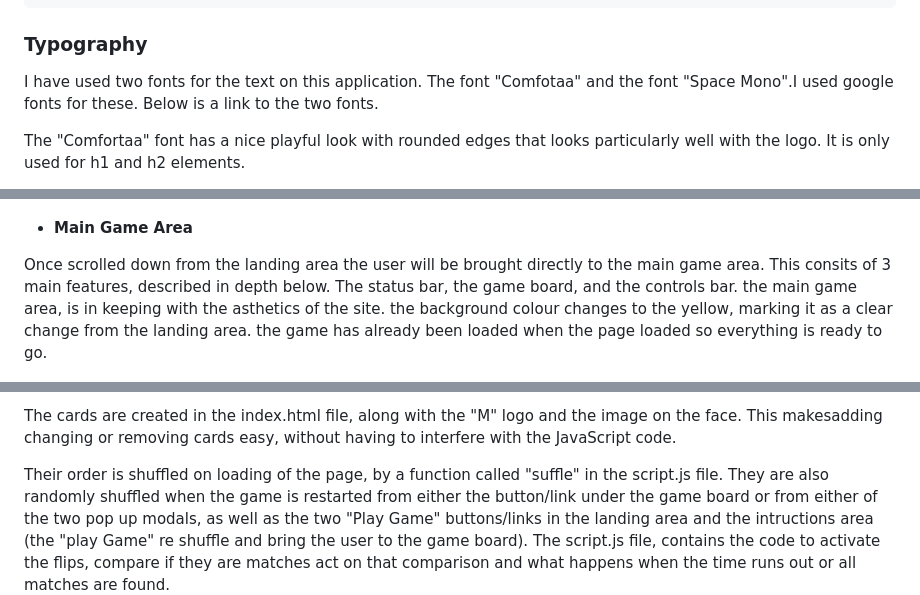
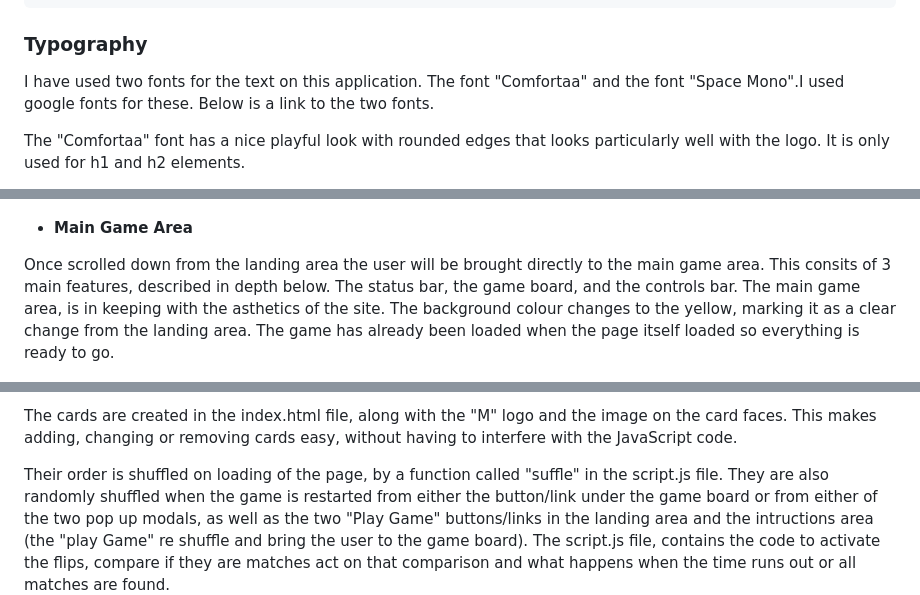
Before and after one commit to dylankane/Match-It, a Markdown page: README.md, 3 parts joined by grey strips. GitHub-like rendering.

```diff
--- a/README.md
+++ b/README.md
@@ -61,7 +60,7 @@ I've used CSS `:root` variables to easily update the global colour scheme by cha
 
 ### Typography
 
-I have used two fonts for the text on this application. The font "Comfotaa" and the font "Space Mono".I used google fonts for these. Below is a link to the two fonts.
+I have used two fonts for the text on this application. The font "Comfortaa" and the font "Space Mono".I used google fonts for these. Below is a link to the two fonts.
 
 The "Comfortaa" font has a nice playful look with rounded edges that looks particularly well with the logo. It is only used for h1 and h2 elements.
 
@@ -95,7 +94,7 @@ This area is a clear identifier to the user where they are, with one function, t
 
 - **Main Game Area**
 
-Once scrolled down from the landing area the user will be brought directly to the main game area. This consits of 3 main features, described in depth below. The status bar, the game board, and the controls bar. the main game area, is in keeping with the asthetics of the site. the background colour changes to the yellow, marking it as a clear change from the landing area. the game has already been loaded when the page loaded so everything is ready to go.
+Once scrolled down from the landing area the user will be brought directly to the main game area. This consits of 3 main features, described in depth below. The status bar, the game board, and the controls bar. The main game area, is in keeping with the asthetics of the site. The background colour changes to the yellow, marking it as a clear change from the landing area. The game has already been loaded when the page itself loaded so everything is ready to go.
 
 ![main game](documentation/maingame.png)
 
@@ -119,5 +118,5 @@ This is the area where the game takes place. Made up of a grid of 12 cards. Each
 
-The cards are created in the index.html file, along with the "M" logo and the image on the face. This makesadding changing or removing cards easy, without having to interfere with the JavaScript code.
+The cards are created in the index.html file, along with the "M" logo and the image on the card faces. This makes adding, changing or removing cards easy, without having to interfere with the JavaScript code.
 
 Their order is shuffled on loading of the page, by a function called "suffle" in the script.js file. They are also randomly shuffled when the game is restarted from either the button/link under the game board or from either of the two pop up modals, as well as the two "Play Game" buttons/links in the landing area and the intructions area (the "play Game" re shuffle and bring the user to the game board).
 The script.js file, contains the code to activate the flips, compare if they are matches act on that comparison and what happens when the time runs out or all matches are found.
```
Also changed, not shown: other parts of README.md (+15 -16 lines), TESTING.md (+16 -10 lines).
